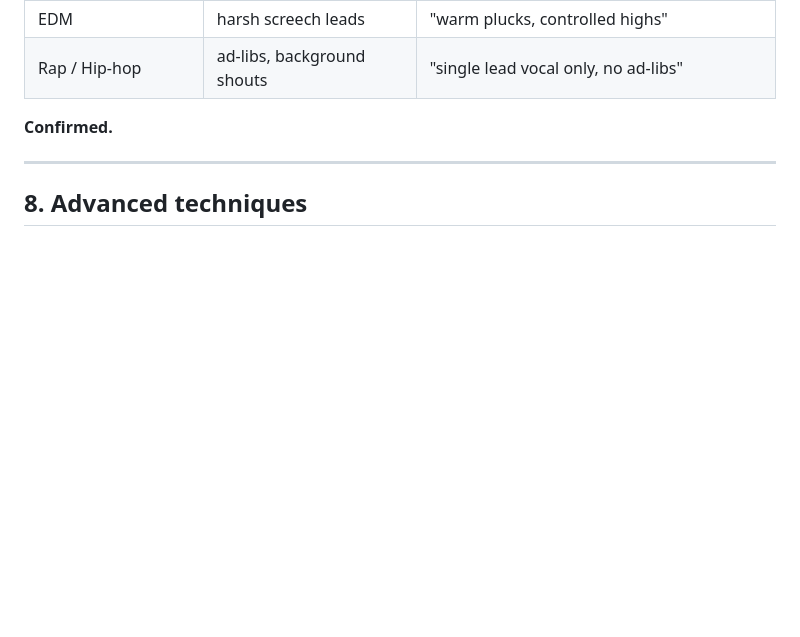
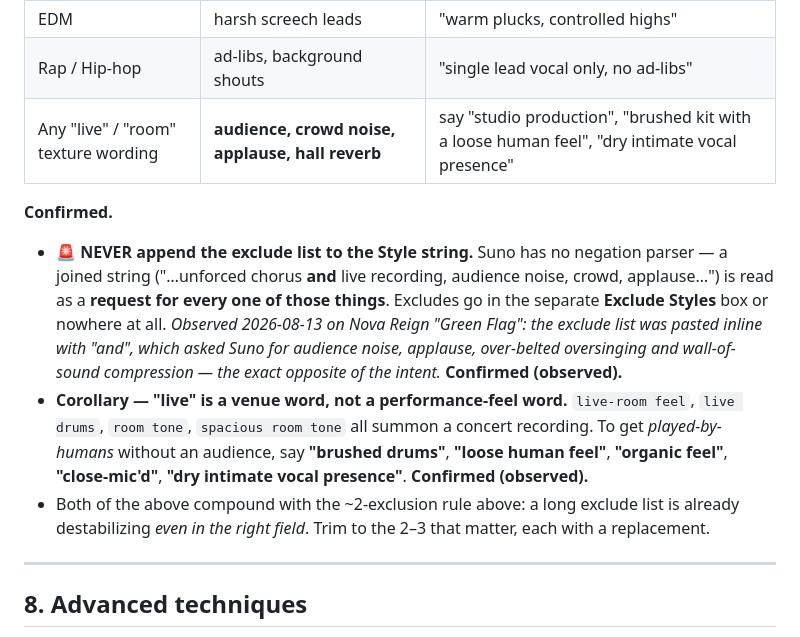
Before and after one commit to diversifiedfun/suno-prompt-generator, a Markdown page: docs/suno-prompt-learnings.md, the part around the change. Rendered like a GitHub page; blank space fills up the shorter version.

Commit message:
docs(learnings): exclude-field traps found while writing Nova Reign
Two failure modes observed 2026-08-13/14, both added to §7:

1. Appending the exclude list to the Style string ("...final chorus AND live
   recording, audience noise, crowd, applause") makes Suno read every exclude
   term as a REQUEST. There is no negation parser. Excludes belong in the
   separate Exclude Styles box or nowhere.

2. "live" is a venue word, not a performance-feel word. live-room feel, live
   drums and room tone all summon a concert recording. For played-by-humans
   without an audience, say brushed drums / loose human feel / organic feel /
   close-mic'd / dry intimate vocal presence.

Also adds the texture row to the genre-default-traps table and cross-links the
existing ~2-exclusion limit, which compounds both problems.

Co-Authored-By: Claude Opus 5 (1M context) <noreply@anthropic.com>

```diff
--- a/docs/suno-prompt-learnings.md
+++ b/docs/suno-prompt-learnings.md
@@ -134,8 +134,23 @@ reliably. **Official glossary + Confirmed community list.**
 | Rock | guitar solos | "no guitar solo" if unwanted |
 | EDM | harsh screech leads | "warm plucks, controlled highs" |
 | Rap / Hip-hop | ad-libs, background shouts | "single lead vocal only, no ad-libs" |
+| Any "live" / "room" texture wording | **audience, crowd noise, applause, hall reverb** | say "studio production", "brushed kit with a loose human feel", "dry intimate vocal presence" |
 
 **Confirmed.**
+
+- 🚨 **NEVER append the exclude list to the Style string.** Suno has no negation parser — a
+  joined string ("…unforced chorus **and** live recording, audience noise, crowd, applause…")
+  is read as a **request for every one of those things**. Excludes go in the separate
+  **Exclude Styles** box or nowhere at all. *Observed 2026-08-13 on Nova Reign "Green Flag":
+  the exclude list was pasted inline with "and", which asked Suno for audience noise, applause,
+  over-belted oversinging and wall-of-sound compression — the exact opposite of the intent.*
+  **Confirmed (observed).**
+- **Corollary — "live" is a venue word, not a performance-feel word.** `live-room feel`,
+  `live drums`, `room tone`, `spacious room tone` all summon a concert recording. To get
+  *played-by-humans* without an audience, say **"brushed drums"**, **"loose human feel"**,
+  **"organic feel"**, **"close-mic'd"**, **"dry intimate vocal presence"**. **Confirmed (observed).**
+- Both of the above compound with the ~2-exclusion rule above: a long exclude list is already
+  destabilizing *even in the right field*. Trim to the 2–3 that matter, each with a replacement.
 
 ---
 
```
